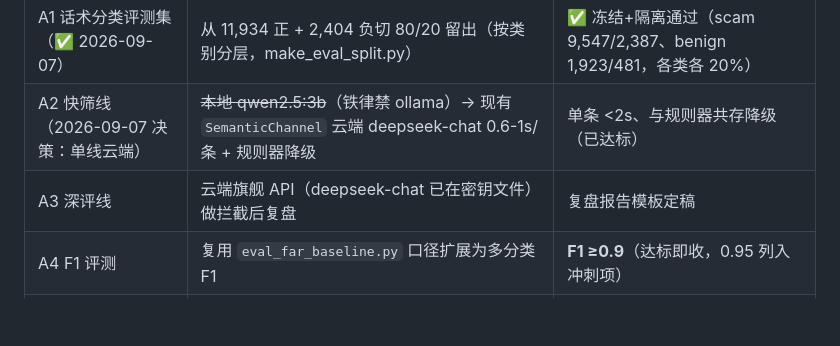
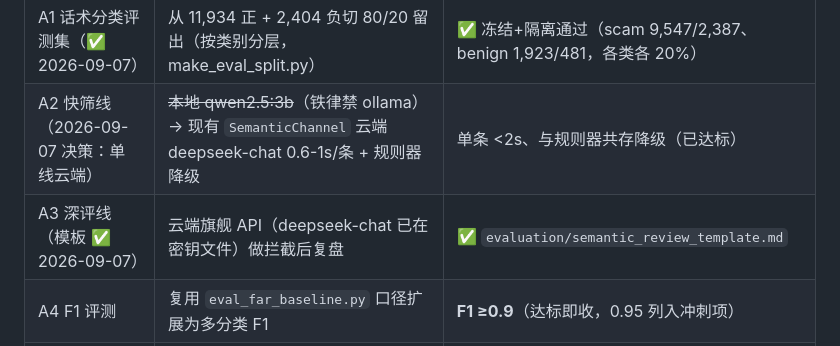
Before and after one commit to Liiiyonx/vericall, a Markdown page: docs/详细执行计划_2026-09-06.md, the part around the change. GitHub-like rendering; blank space fills up the shorter version.

Commit message:
docs: A3语义深评复盘模板定稿(semantic_review_template.md); 计划书同步

```diff
--- a/docs/详细执行计划_2026-09-06.md
+++ b/docs/详细执行计划_2026-09-06.md
@@ -97,7 +97,7 @@
 |---|---|---|
 | A1 话术分类评测集（✅ 2026-09-07） | 从 11,934 正 + 2,404 负切 80/20 留出（按类别分层，make_eval_split.py） | ✅ 冻结+隔离通过（scam 9,547/2,387、benign 1,923/481，各类各 20%） |
 | A2 快筛线（2026-09-07 决策：单线云端） | ~~本地 qwen2.5:3b~~（铁律禁 ollama）→ 现有 `SemanticChannel` 云端 deepseek-chat 0.6-1s/条 + 规则器降级 | 单条 <2s、与规则器共存降级（已达标） |
-| A3 深评线 | 云端旗舰 API（deepseek-chat 已在密钥文件）做拦截后复盘 | 复盘报告模板定稿 |
+| A3 深评线（模板 ✅ 2026-09-07） | 云端旗舰 API（deepseek-chat 已在密钥文件）做拦截后复盘 | ✅ `evaluation/semantic_review_template.md` |
 | A4 F1 评测 | 复用 `eval_far_baseline.py` 口径扩展为多分类 F1 | **F1 ≥0.9**（达标即收，0.95 列入冲刺项） |
 | A5 置信度校准 | 温度标定，LLM 分数可比 | 校准曲线入报告 |
 
```
Also changed, not shown: evaluation/semantic_review_template.md (added, +44 -0 lines).
